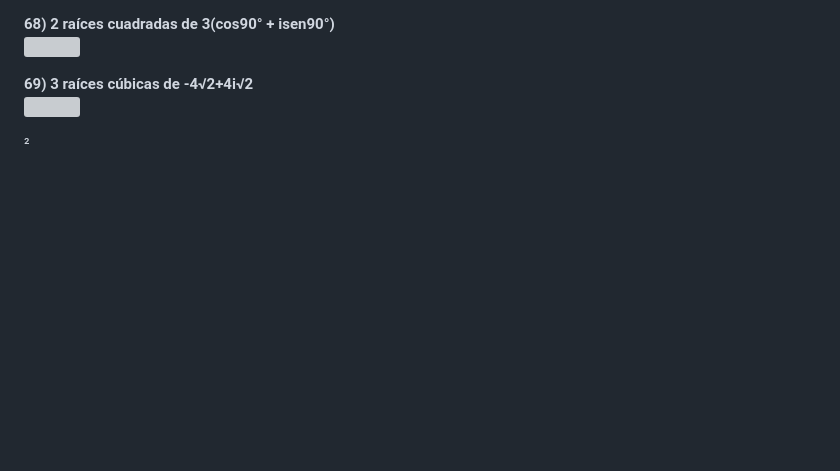
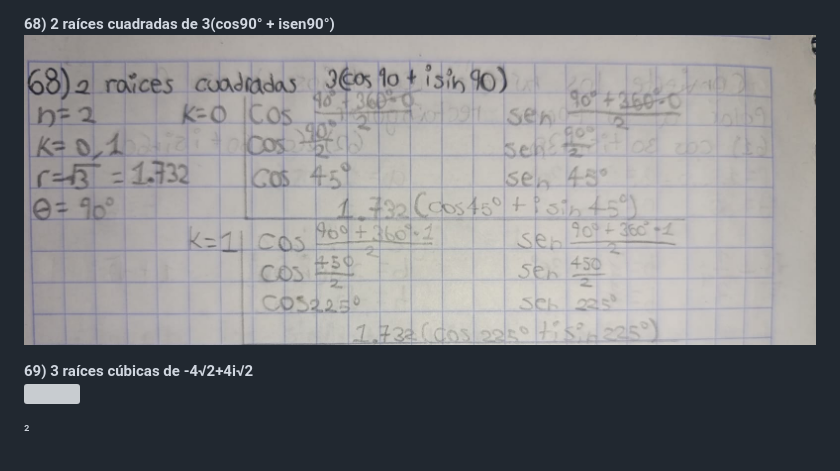
Before and after one commit to WILSOCCC/FUNDAMENTOS-DE-ALGEBRA-WILBERTH-SOLIS, a Markdown page: ACTIVIDAD5.md, the part around one of its changes. GitHub-like rendering; blank space fills up the shorter version; grey boxes are pictures that could not be loaded.

```diff
--- a/ACTIVIDAD5.md
+++ b/ACTIVIDAD5.md
@@ -116,7 +116,7 @@ b = 5√3/4                               b = 2√2
 <p></p>
 
 **68) 2 raíces cuadradas de 3(cos90° + isen90°)**
-![]()
+![](68.jpeg)
 <p></p>
 
 **69) 3 raíces cúbicas de -4√2+4i√2**
```
Also changed, not shown: other parts of ACTIVIDAD5.md (+2 -2 lines).
